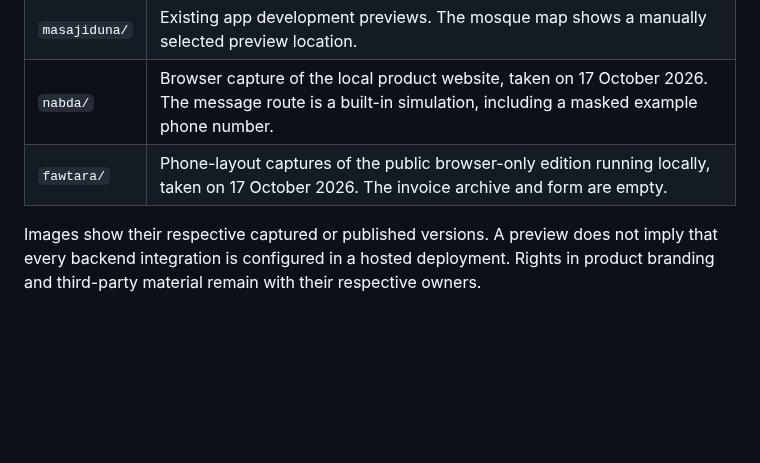
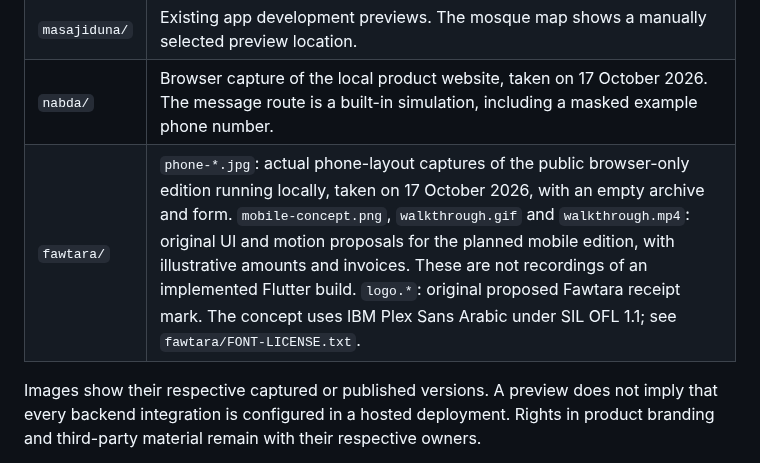
Before and after one commit to mohamedkbay/portfolio, a Markdown page: assets/README.md, the part around the change. Rendered like a GitHub page; blank space fills up the shorter version.

Commit message:
Add secondary project notes and the Fawtara mobile walkthrough

```diff
--- a/assets/README.md
+++ b/assets/README.md
@@ -9,6 +9,6 @@ These images support the public portfolio. Private application source code and o
 | `fakkerni/` | Existing native iOS Simulator captures from the [public Fakkerni documentation](https://github.com/mohamedkbay/fakkerni). The editor is empty. |
 | `masajiduna/` | Existing app development previews. The mosque map shows a manually selected preview location. |
 | `nabda/` | Browser capture of the local product website, taken on 17 October 2026. The message route is a built-in simulation, including a masked example phone number. |
-| `fawtara/` | Phone-layout captures of the public browser-only edition running locally, taken on 17 October 2026. The invoice archive and form are empty. |
+| `fawtara/` | `phone-*.jpg`: actual phone-layout captures of the public browser-only edition running locally, taken on 17 October 2026, with an empty archive and form. `mobile-concept.png`, `walkthrough.gif` and `walkthrough.mp4`: original UI and motion proposals for the planned mobile edition, with illustrative amounts and invoices. These are not recordings of an implemented Flutter build. `logo.*`: original proposed Fawtara receipt mark. The concept uses IBM Plex Sans Arabic under SIL OFL 1.1; see `fawtara/FONT-LICENSE.txt`. |
 
 Images show their respective captured or published versions. A preview does not imply that every backend integration is configured in a hosted deployment. Rights in product branding and third-party material remain with their respective owners.
```
Also changed, not shown: PROJECTS.md (+3 -0 lines), projects/fawtara.md (+18 -2 lines), assets/fawtara/logo.png (added), assets/fawtara/mobile-concept.png (added), 5 other files.
